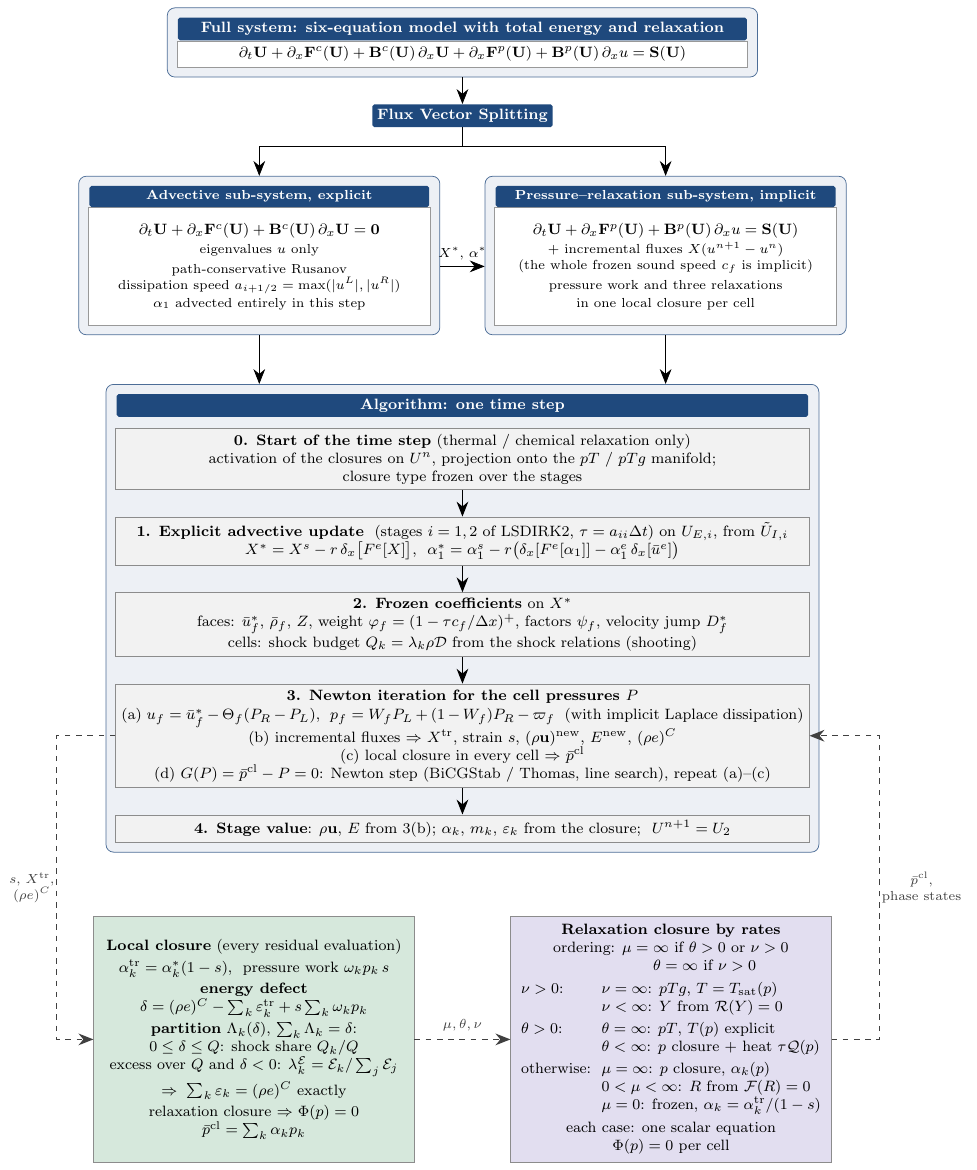
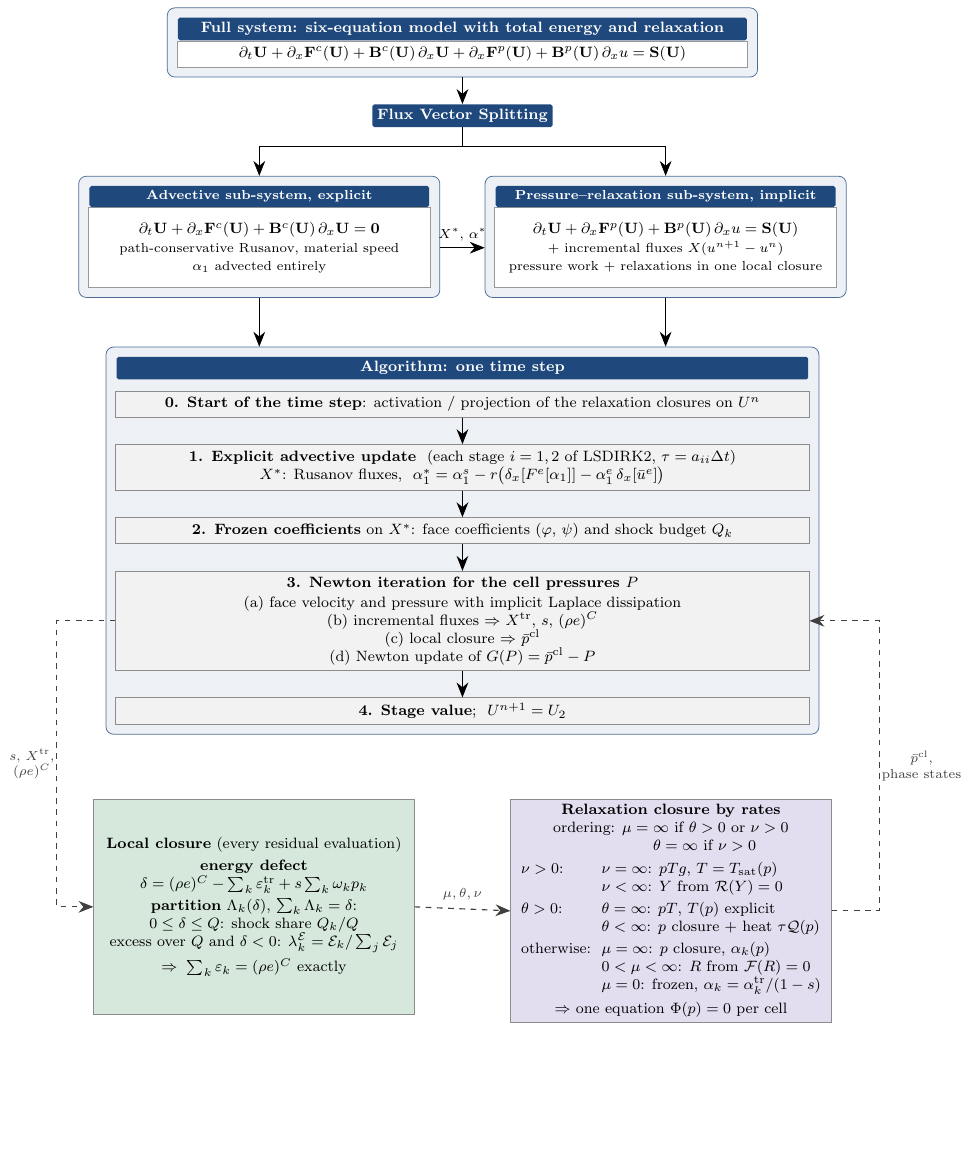
Before and after one commit to ZefengChen-Kairos/diffusionIMEX, a LaTeX figure (paper/figures/scheme_standalone.tex, which reads paper/figures/scheme.tex): the whole page, the shorter picture padded with empty space. Compiled offline with pdfLaTeX.

Commit message:
Flowchart: shorter text (structure and key formulas only)
Co-Authored-By: Claude Opus 5.5 <noreply@anthropic.com>
Claude-Session: https://claude.ai/code/session_01S1n65tsz3avypBq5vvRFNT

```diff
--- a/paper/figures/scheme.tex
+++ b/paper/figures/scheme.tex
@@ -25,19 +25,15 @@
 \draw[->] (fullbox.south) -- (split.north);
 
 % ----------------------------------------------------------------- the two sub-systems
-\node[eq, below left=15mm and 6mm of split.south, anchor=north east, text width=6.2cm, minimum height=2.2cm] (adv)
+\node[eq, below left=15mm and 6mm of split.south, anchor=north east, text width=6.2cm, minimum height=1.5cm] (adv)
   {$\partial_t\mathbf U+\partial_x\mathbf F^c(\mathbf U)+\mathbf B^c(\mathbf U)\,\partial_x\mathbf U=\mathbf 0$\\[2pt]
-   \fontsize{7pt}{8.4pt}\selectfont eigenvalues $u$ only\\[2pt]
-   \fontsize{7pt}{8.4pt}\selectfont path-conservative Rusanov\\
-   \fontsize{7pt}{8.4pt}\selectfont dissipation speed $a_{i+1/2}=\max(|u^L|,|u^R|)$\\
-   \fontsize{7pt}{8.4pt}\selectfont $\alpha_1$ advected entirely in this step};
+   \fontsize{7pt}{8.4pt}\selectfont path-conservative Rusanov, material speed\\
+   \fontsize{7pt}{8.4pt}\selectfont $\alpha_1$ advected entirely};
 \node[hdr, above=0pt of adv.north, text width=6.2cm, align=flush center, font=\fontsize{7.5pt}{9pt}\selectfont\bfseries] (advh) {Advective sub-system, explicit};
-\node[eq, below right=15mm and 6mm of split.south, anchor=north west, text width=6.2cm, minimum height=2.2cm] (prs)
+\node[eq, below right=15mm and 6mm of split.south, anchor=north west, text width=6.2cm, minimum height=1.5cm] (prs)
   {$\partial_t\mathbf U+\partial_x\mathbf F^p(\mathbf U)+\mathbf B^p(\mathbf U)\,\partial_xu=\mathbf S(\mathbf U)$\\[2pt]
    \fontsize{7pt}{8.4pt}\selectfont $+$ incremental fluxes $X(u^{n+1}-u^n)$\\
-   \fontsize{7pt}{8.4pt}\selectfont (the whole frozen sound speed $c_f$ is implicit)\\[2pt]
-   \fontsize{7pt}{8.4pt}\selectfont pressure work and three relaxations\\
-   \fontsize{7pt}{8.4pt}\selectfont in one local closure per cell};
+   \fontsize{7pt}{8.4pt}\selectfont pressure work $+$ relaxations in one local closure};
 \node[hdr, above=0pt of prs.north, text width=6.2cm, align=flush center, font=\fontsize{7.5pt}{9pt}\selectfont\bfseries] (prsh) {Pressure--relaxation sub-system, implicit};
 \begin{scope}[on background layer]
   \node[outer, fit=(adv)(advh)] (advbox) {};
@@ -53,23 +49,20 @@
 \node[hdr, below=11mm of split.south |- advbox.south, text width=12.8cm, align=flush center] (alh)
   {Algorithm: one time step};
 \node[step, below=2mm of alh] (s0)
-  {\textbf{0. Start of the time step} (thermal / chemical relaxation only)\\
-   activation of the closures on $U^n$, projection onto the $pT$ / $pTg$ manifold;\\ closure type frozen over the stages};
+  {\textbf{0. Start of the time step}: activation / projection of the relaxation closures on $U^n$};
 \node[step, below=5mm of s0] (s1)
-  {\textbf{1. Explicit advective update} \ (stages $i=1,2$ of LSDIRK2, $\tau=a_{ii}\Delta t$) on $U_{E,i}$, from $\tilde U_{I,i}$\\
-   $X^*=X^s-r\,\delta_x\big[F^e[X]\big]$, \ $\alpha^*_1=\alpha^s_1-r\big(\delta_x[F^e[\alpha_1]]-\alpha^e_1\,\delta_x[\bar u^e]\big)$};
+  {\textbf{1. Explicit advective update} \ (each stage $i=1,2$ of LSDIRK2, $\tau=a_{ii}\Delta t$)\\
+   $X^*$: Rusanov fluxes, \ $\alpha^*_1=\alpha^s_1-r\big(\delta_x[F^e[\alpha_1]]-\alpha^e_1\,\delta_x[\bar u^e]\big)$};
 \node[step, below=5mm of s1] (s2)
-  {\textbf{2. Frozen coefficients} on $X^*$\\
-   faces: $\bar u^*_f$, $\bar\rho_f$, $Z$, weight $\varphi_f=(1-\tau c_f/\Delta x)^+$, factors $\psi_f$, velocity jump $D^*_f$\\
-   cells: shock budget $Q_k=\lambda_k\rho\mathcal D$ from the shock relations (shooting)};
+  {\textbf{2. Frozen coefficients} on $X^*$: face coefficients ($\varphi$, $\psi$) and shock budget $Q_k$};
 \node[step, below=5mm of s2] (s3)
   {\textbf{3. Newton iteration for the cell pressures $P$}\\[1pt]
-   (a) $u_f=\bar u^*_f-\Theta_f(P_R-P_L)$, \ $p_f=W_fP_L+(1-W_f)P_R-\varpi_f$ \ (with implicit Laplace dissipation)\\
-   (b) incremental fluxes $\Rightarrow$ $X^{\rm tr}$, strain $s$, $(\rho\mathbf u)^{\rm new}$, $E^{\rm new}$, $(\rho e)^C$\\
-   (c) local closure in every cell $\Rightarrow$ $\bar p^{\rm cl}$ \\
-   (d) $G(P)=\bar p^{\rm cl}-P=0$: Newton step (BiCGStab / Thomas, line search), repeat (a)--(c)};
+   (a) face velocity and pressure with implicit Laplace dissipation\\
+   (b) incremental fluxes $\Rightarrow$ $X^{\rm tr}$, $s$, $(\rho e)^C$\\
+   (c) local closure $\Rightarrow$ $\bar p^{\rm cl}$\\
+   (d) Newton update of $G(P)=\bar p^{\rm cl}-P$};
 \node[step, below=5mm of s3] (s4)
-  {\textbf{4. Stage value}: $\rho\mathbf u$, $E$ from 3(b); $\alpha_k$, $m_k$, $\varepsilon_k$ from the closure; \ $U^{n+1}=U_2$};
+  {\textbf{4. Stage value}; \ $U^{n+1}=U_2$};
 \begin{scope}[on background layer]
   \node[outer, fit=(alh)(s0)(s1)(s2)(s3)(s4)] (algbox) {};
 \end{scope}
@@ -78,19 +71,17 @@
 \draw[->, semithick] (s0) -- (s1); \draw[->, semithick] (s1) -- (s2); \draw[->, semithick] (s2) -- (s3); \draw[->, semithick] (s3) -- (s4);
 
 % ----------------------------------------------------------------- local closure with energy partition
-\node[step=5.8cm, fill=clgreen, draw=black!45, below left=12mm and 9mm of algbox.south, anchor=north east, minimum height=4.6cm] (cl)
+\node[step=5.8cm, fill=clgreen, draw=black!45, below left=12mm and 9mm of algbox.south, anchor=north east, minimum height=4.05cm] (cl)
   {\textbf{Local closure} (every residual evaluation)\\[2pt]
-   $\alpha^{\rm tr}_k=\alpha^*_k(1-s)$, \ pressure work $\omega_kp_k\,s$\\[2pt]
    \textbf{energy defect}\\
    $\delta=(\rho e)^C-\sum_k\varepsilon^{\rm tr}_k+s\sum_k\omega_kp_k$\\[2pt]
    \textbf{partition} $\Lambda_k(\delta)$, $\sum_k\Lambda_k=\delta$:\\
    $0\le\delta\le Q$: shock share $Q_k/Q$\\
    excess over $Q$ and $\delta<0$: $\lambda^{\mathcal E}_k=\mathcal E_k/\sum_j\mathcal E_j$\\[2pt]
-   $\Rightarrow\ \sum_k\varepsilon_k=(\rho e)^C$ exactly\\[2pt]
-   relaxation closure $\Rightarrow$ $\Phi(p)=0$\\ $\bar p^{\rm cl}=\sum_k\alpha_kp_k$};
+   $\Rightarrow\ \sum_k\varepsilon_k=(\rho e)^C$ exactly};
 
 % ----------------------------------------------------------------- relaxation closures by rates
-\node[step=5.8cm, fill=rlpurple, draw=black!45, below right=12mm and 9mm of algbox.south, anchor=north west, minimum height=4.6cm] (rl)
+\node[step=5.8cm, fill=rlpurple, draw=black!45, below right=12mm and 9mm of algbox.south, anchor=north west, minimum height=4.05cm] (rl)
   {\textbf{Relaxation closure by rates}\\
    ordering: $\mu=\infty$ if $\theta>0$ or $\nu>0$\\ \phantom{ordering:} $\theta=\infty$ if $\nu>0$\\[3pt]
    \begin{tabular}{@{}l@{\ \ }l@{}}
@@ -102,7 +93,7 @@
                  & $0<\mu<\infty$: $R$ from $\mathcal F(R)=0$\\
                  & $\mu=0$: frozen, $\alpha_k=\alpha^{\rm tr}_k/(1-s)$
    \end{tabular}\\[3pt]
-   each case: one scalar equation\\ $\Phi(p)=0$ per cell};
+   $\Rightarrow$ one equation $\Phi(p)=0$ per cell};
 
 \draw[dashedarrow] (s3.west) -- ++(-11mm,0) |- node[pos=0.25, left, note, fill=white, inner sep=1pt] {$s$, $X^{\rm tr}$,\\$(\rho e)^C$} (cl.west);
 \draw[dashedarrow] (cl.east) -- node[above=1pt, note] {$\mu,\theta,\nu$} (rl.west);
```
Also changed, not shown: docs/figures/scheme.png.
